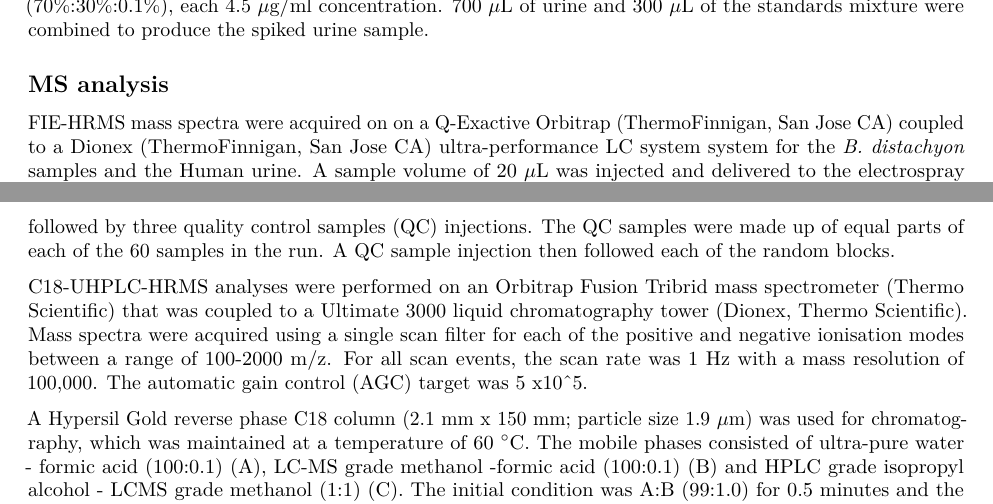
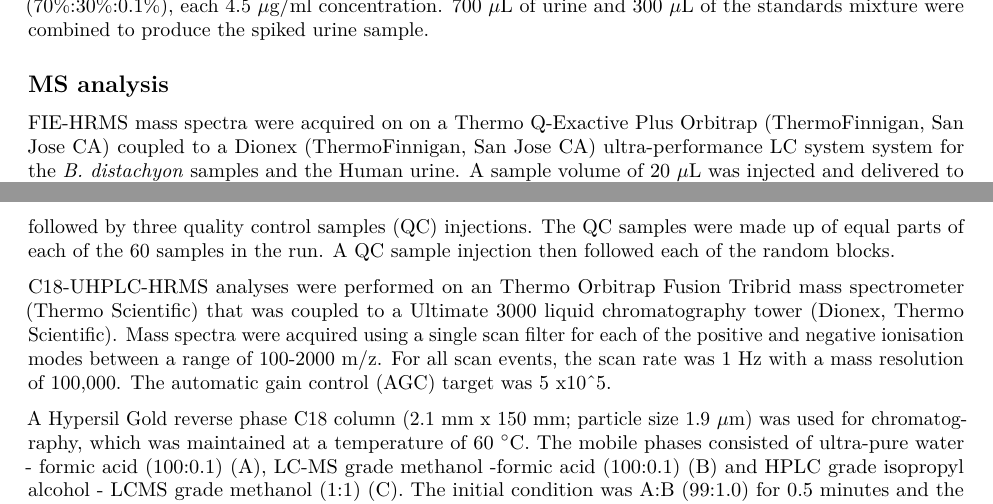
Before and after one commit to jasenfinch/Data_driven_matrix-wide_molecular_formula_assignment_for_high_resolution_ESI-MS, an R Markdown document (manuscript/supplementary_methods.Rmd): two parts of pages 1 and 2 of 3, joined at a grey line, cut so that both start at the same text. Rendered offline with R 4.5, knitr and Pandoc, then LaTeX, with nearby package versions; some code elsewhere in the file could not run offline; common packages that the code uses without loading them are loaded.

Commit message:
fix instrument name in supplementary methods

```diff
--- a/manuscript/supplementary_methods.Rmd
+++ b/manuscript/supplementary_methods.Rmd
@@ -38,7 +38,7 @@ The `r tar_read(standards_compound_info) %>% nrow()` chemical standards were dis
 
 ## MS analysis
 
-FIE-HRMS mass spectra were acquired on on a Q-Exactive Orbitrap (ThermoFinnigan, San Jose CA) coupled to a Dionex (ThermoFinnigan, San Jose CA) ultra-performance LC system system for the *B. distachyon* samples and the Human urine.
+FIE-HRMS mass spectra were acquired on on a Thermo Q-Exactive Plus Orbitrap (ThermoFinnigan, San Jose CA) coupled to a Dionex (ThermoFinnigan, San Jose CA) ultra-performance LC system system for the *B. distachyon* samples and the Human urine.
 A sample volume of 20 $\mu$L was injected and delivered to the electrospray ionisation (ESI) source via a 'plug' flow solvent of pre-mixed HPLC grade MeOH (Fisher Scientific) and ultra-pure H~2~O (18.2 $\Omega$) at a ratio of 7:3.
 The initial flow rate was 60 $\mu$L min^-1^ for 0.4 minutes and increased to 200 $\mu$L min^-1^ over 0.8 minutes.
 The flow rate was maintained at 200 $\mu$L min^-1^ for 0.3 minutes then increased to 600 $\mu$L min^-1^ over 1.5 minutes.
@@ -57,7 +57,7 @@ Similarly to the spiked urine samples, three blank injections were performed fir
 The QC samples were made up of equal parts of each of the 60 samples in the run.
 A QC sample injection then followed each of the random blocks.
 
-C18-UHPLC-HRMS analyses were performed on an Orbitrap Fusion Tribrid mass spectrometer (Thermo Scientific) that was coupled to a Ultimate 3000 liquid chromatography tower (Dionex, Thermo Scientific).
+C18-UHPLC-HRMS analyses were performed on an Thermo Orbitrap Fusion Tribrid mass spectrometer (Thermo Scientific) that was coupled to a Ultimate 3000 liquid chromatography tower (Dionex, Thermo Scientific).
 Mass spectra were acquired using a single scan filter for each of the positive and negative ionisation modes between a range of 100-2000 m/z. For all scan events, the scan rate was 1 Hz with a mass resolution of 100,000. The automatic gain control (AGC) target was 5 x10^5.
 
 A Hypersil Gold reverse phase C18 column (2.1 mm x 150 mm; particle size 1.9 $\mu$m) was used for chromatography, which was maintained at a temperature of 60 $^\circ$C.
```
